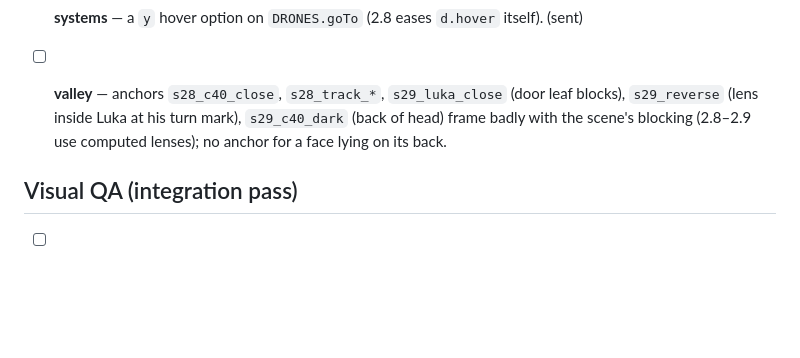
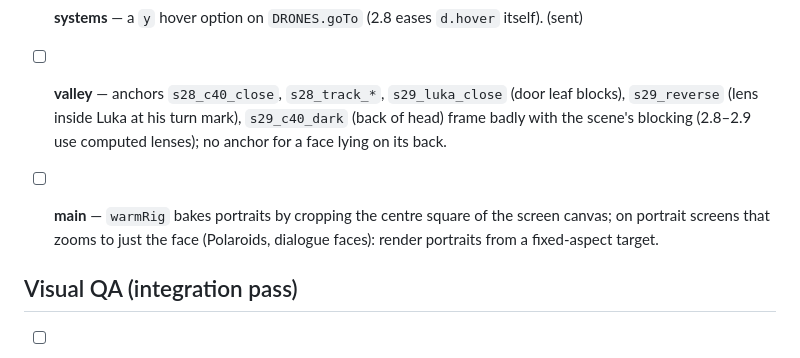
Before and after one commit to Humaway/two, a Markdown page: docs/REQUESTS.md, the part around the change. GitHub-like rendering; blank space fills up the shorter version.

Commit message:
Request from credits: fixed-aspect portrait bake
Co-Authored-By: Claude Opus 5.5 <noreply@anthropic.com>
Claude-Session: https://claude.ai/code/session_014g4SdXuodvmRBQ1XjZHgcx

```diff
--- a/docs/REQUESTS.md
+++ b/docs/REQUESTS.md
@@ -98,6 +98,8 @@ Source reports are in `docs/reports/`.
 - [ ] **systems** — a `y` hover option on `DRONES.goTo` (2.8 eases `d.hover` itself). (sent)
 - [ ] **valley** — anchors `s28_c40_close`, `s28_track_*`, `s29_luka_close` (door leaf blocks), `s29_reverse` (lens inside Luka at his turn mark), `s29_c40_dark` (back of head) frame badly with the scene's blocking (2.8–2.9 use computed lenses); no anchor for a face lying on its back.
 
+- [ ] **main** — `warmRig` bakes portraits by cropping the centre square of the screen canvas; on portrait screens that zooms to just the face (Polaroids, dialogue faces): render portraits from a fixed-aspect target.
+
 ## Visual QA (integration pass)
 
 - [ ] **B1** — real-time screenshot pass of the montage (2029 → match cut) and the post-screenshot framing fixes; **B2** entirely (fast autoplay passes; frames unviewed).
```
